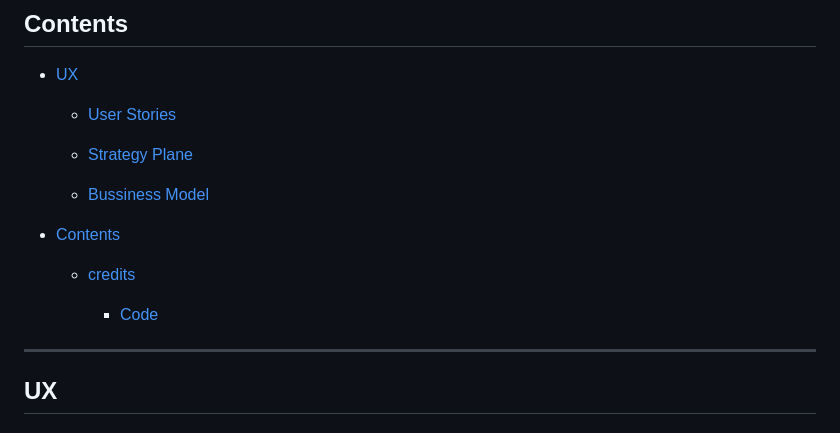
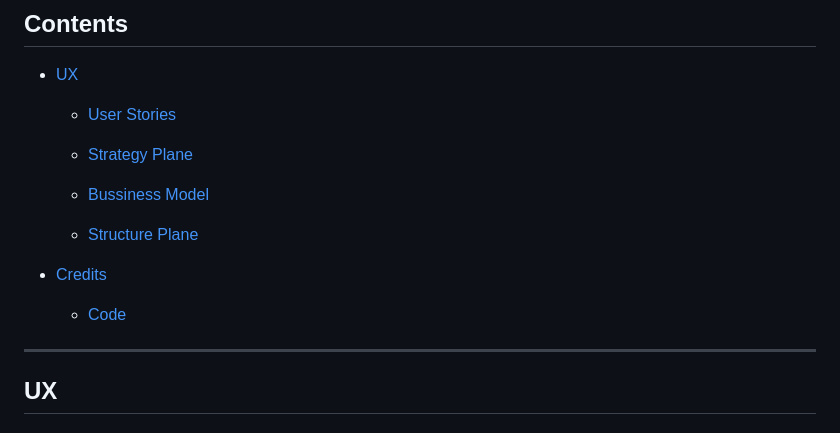
Before and after one commit to EllenSt264/Legion, a Markdown page: README.md, the part around the change printed below. Rendered like a GitHub page.

```diff
--- a/README.md
+++ b/README.md
@@ -11,11 +11,11 @@
 
     - [Bussiness Model](#bussiness-model)
 
-- [Contents](#contents)
+    - [Structure Plane](#structure-plane)
 
-    - [credits](#credits)
+- [Credits](#credits)
 
-        - [Code](#code)
+    - [Code](#code)
 
 
 
```
Also changed, not shown: other parts of README.md (+12 -2 lines), documentation/media/usermodel-frontend-steps.png (added), documentation/media/usermodel-steps.png (added).
